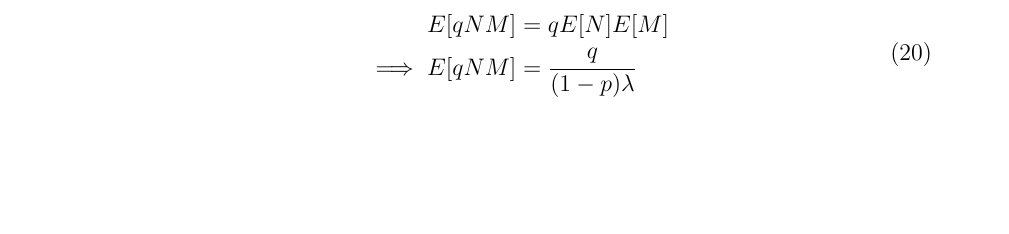
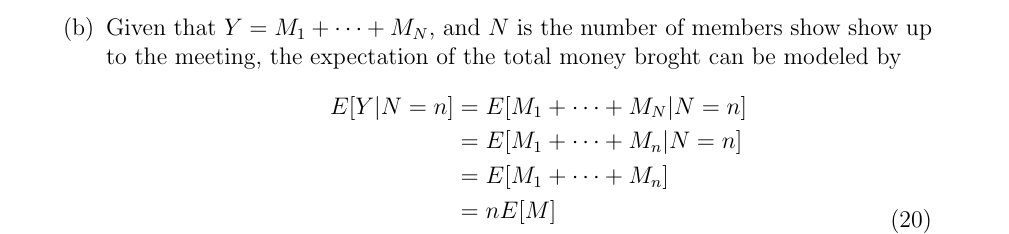
Before and after one commit to hershal/ee351k, a LaTeX problem sheet (homeworks/hw8/writeup.tex): part of page 5 of 7 before the commit and part of page 5 of 8 after it, cut at the place of the change, the shorter picture padded with empty space. Compiled offline with pdfLaTeX.

Commit message:
finished up 4

```diff
--- a/homeworks/hw8/writeup.tex
+++ b/homeworks/hw8/writeup.tex
@@ -227,10 +227,14 @@
             \implies \text{Var}(qN) &= \frac{q^2p}{(1-p)^2} \\
           \end{aligned}
         \end{equation}
-      \item The expectation of the total money broght can be modeled
-        by
+      \item Given that $Y=M_1 + \cdots + M_N$, and $N$ is the number
+        of members show show up to the meeting, the expectation of the
+        total money broght can be modeled by
         \begin{equation}
           \label{eq:4b-expectation}
           \begin{aligned}
-            E[qN M] &= q E[N] E[M] \\
-            \implies E[qN M] &= \frac{q}{(1-p)\lambda} \\
+            E[Y|N=n] &= E[M_1 + \cdots + M_N | N=n] \\
+            &= E[M_1 + \cdots + M_n | N=n] \\
+            &= E[M_1 + \cdots + M_n] \\
+            &= n E[M] \\
+            &= \left(\frac{q}{1-p}\right)E[M] \\
```
Also changed, not shown: exam-cheat-sheets/exam-2-cheat-sheet.tex (+3 -0 lines), homeworks/hw8/writeup.tex (14 more changed lines).
